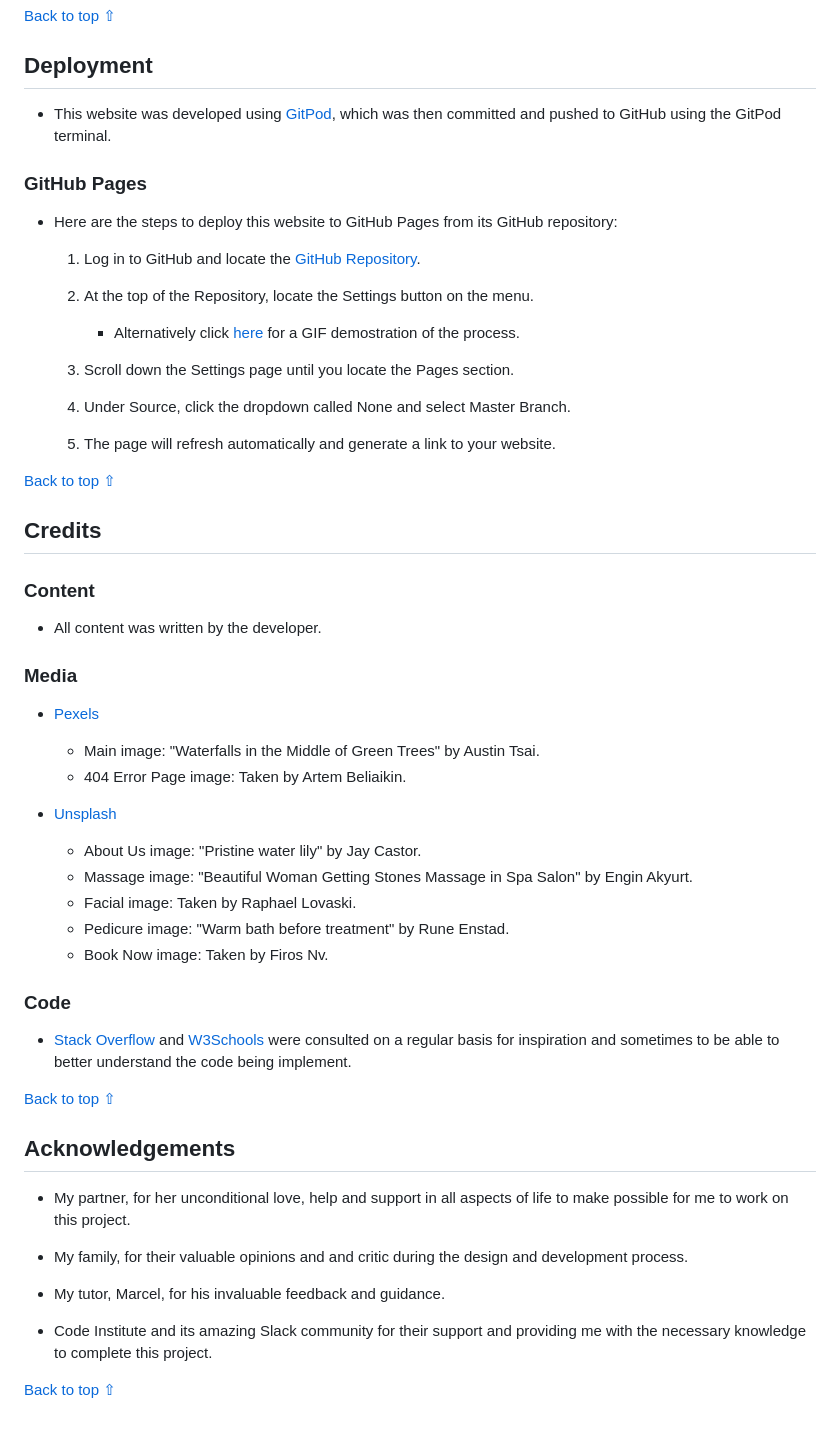
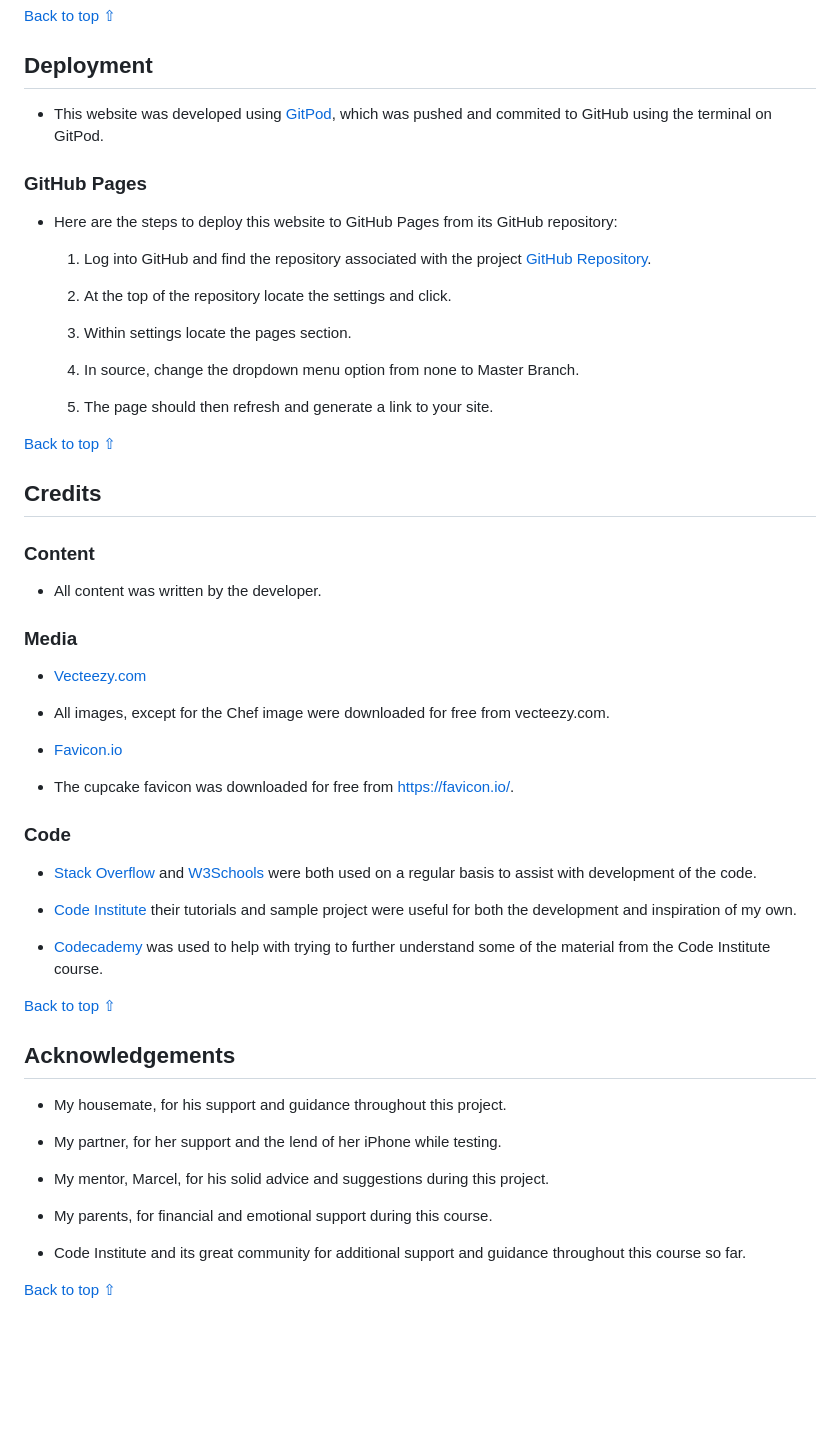
Before and after one commit to SnappyJumper/Scrumptious, a Markdown page: README.md, the part around the change printed below. Drawn GitHub-style; blank space fills up the shorter version.

Commit message:
added more info to readme

```diff
--- a/README.md
+++ b/README.md
@@ -480,23 +470,21 @@ Book Now | ![Desktop book now page image](assets/readme-files/desktop-book-now.p
 
 ## Deployment
 
-* This website was developed using [GitPod](https://www.gitpod.io/), which was then committed and pushed to GitHub using the GitPod terminal.
+* This website was developed using [GitPod](https://www.gitpod.io/), which was pushed and commited to GitHub using the terminal on GitPod.
 
 ### GitHub Pages
 
 * Here are the steps to deploy this website to GitHub Pages from its GitHub repository:
 
-    1. Log in to GitHub and locate the [GitHub Repository](https://github.com/).
+    1. Log into GitHub and find the repository associated with the project [GitHub Repository](https://github.com/).
 
-    2. At the top of the Repository, locate the Settings button on the menu.
+    2. At the top of the repository locate the settings and click.
 
-        - Alternatively click [here](https://raw.githubusercontent.com/) for a GIF demostration of the process.
+    3. Within settings locate the pages section.
 
-    3. Scroll down the Settings page until you locate the Pages section.
+    4. In source, change the dropdown menu option from none to Master Branch.
 
-    4. Under Source, click the dropdown called None and select Master Branch.
-
-    5. The page will refresh automatically and generate a link to your website.
+    5. The page should then refresh and generate a link to your site.
 
 [Back to top ⇧](#Scrumptious!)
 
@@ -509,34 +497,35 @@ Book Now | ![Desktop book now page image](assets/readme-files/desktop-book-now.p
 
 ### Media
 
-* [Pexels](https://www.pexels.com/)
+* [Vecteezy.com](https://www.vecteezy.com/)
 
-    - Main image: "Waterfalls in the Middle of Green Trees" by Austin Tsai.
-    - 404 Error Page image: Taken by Artem Beliaikin.
+- All images, except for the Chef image were downloaded for free from vecteezy.com.
 
-* [Unsplash](https://unsplash.com/)
+* [Favicon.io](https://favicon.io/)
 
-    - About Us image: "Pristine water lily" by Jay Castor.
-    - Massage image: "Beautiful Woman Getting Stones Massage in Spa Salon" by Engin Akyurt.
-    - Facial image: Taken by Raphael Lovaski.
-    - Pedicure image: "Warm bath before treatment" by Rune Enstad.
-    - Book Now image: Taken by Firos Nv.
+- The cupcake favicon was downloaded for free from https://favicon.io/.
 
 ### Code
 
-* [Stack Overflow](https://stackoverflow.com/) and [W3Schools](https://www.w3schools.com/) were consulted on a regular basis for inspiration and sometimes to be able to better understand the code being implement.
+* [Stack Overflow](https://stackoverflow.com/) and [W3Schools](https://www.w3schools.com/) were both used on a regular basis to assist with development of the code.
+
+* [Code Institute](https://www.codeinstitute.ie/) their tutorials and sample project were useful for both the development and inspiration of my own.
+
+* [Codecademy](https://www.codecademy.com/) was used to help with trying to further understand some of the material from the Code Institute course.
 
 [Back to top ⇧](#Scrumptious!)
 
 
 ## Acknowledgements
 
-* My partner, for her unconditional love, help and support in all aspects of life to make possible for me to work on this project.
+* My housemate, for his support and guidance throughout this project.
 
-* My family, for their valuable opinions and and critic during the design and development process.
+* My partner, for her support and the lend of her iPhone while testing.
 
-* My tutor, Marcel, for his invaluable feedback and guidance.
+* My mentor, Marcel, for his solid advice and suggestions during this project.
 
-* Code Institute and its amazing Slack community for their support and providing me with the necessary knowledge to complete this project.
+* My parents, for financial and emotional support during this course.
+
+* Code Institute and its great community for additional support and guidance throughout this course so far.
 
 [Back to top ⇧](#Scrumptious!)
```
Also changed, not shown: other parts of README.md (+14 -24 lines).
